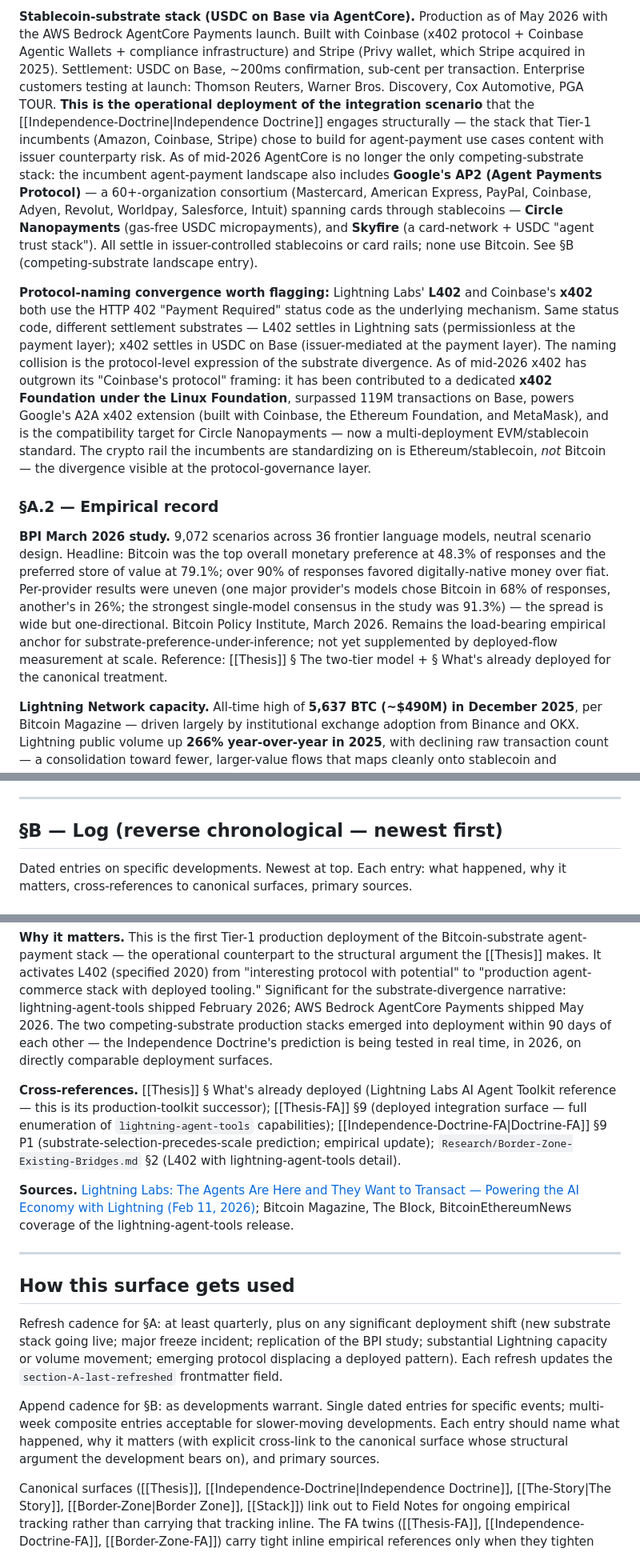
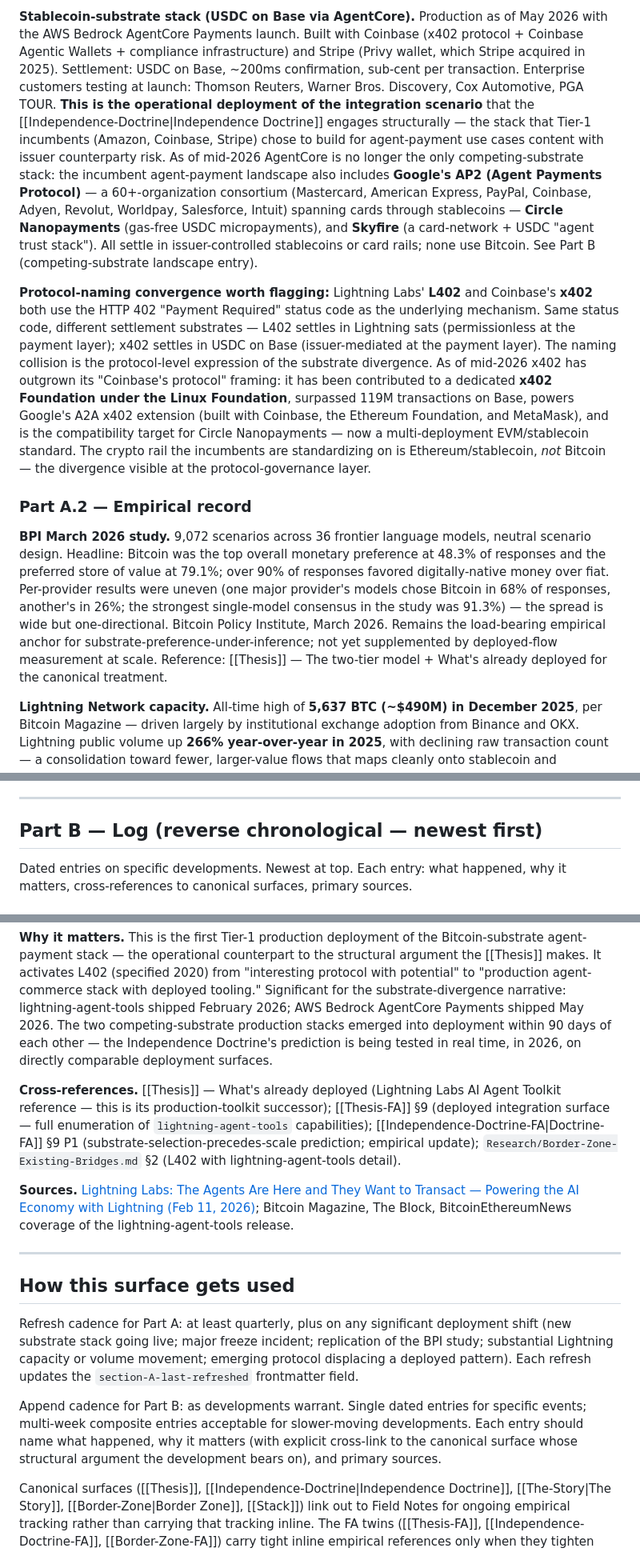
Before and after one commit to RadVladdy/bitcoineconomy-ai, a Markdown page: src/_raw/Field-Notes.md, 3 parts joined by grey strips. Shown at 80% size. Drawn GitHub-style.

```diff
--- a/src/_raw/Field-Notes.md
+++ b/src/_raw/Field-Notes.md
@@ -45,11 +45,11 @@ The state below reflects the empirical landscape as of late May 2026. Most conse
 
-**Stablecoin-substrate stack (USDC on Base via AgentCore).** Production as of May 2026 with the AWS Bedrock AgentCore Payments launch. Built with Coinbase (x402 protocol + Coinbase Agentic Wallets + compliance infrastructure) and Stripe (Privy wallet, which Stripe acquired in 2025). Settlement: USDC on Base, ~200ms confirmation, sub-cent per transaction. Enterprise customers testing at launch: Thomson Reuters, Warner Bros. Discovery, Cox Automotive, PGA TOUR. **This is the operational deployment of the integration scenario** that the [[Independence-Doctrine|Independence Doctrine]] engages structurally — the stack that Tier-1 incumbents (Amazon, Coinbase, Stripe) chose to build for agent-payment use cases content with issuer counterparty risk. As of mid-2026 AgentCore is no longer the only competing-substrate stack: the incumbent agent-payment landscape also includes **Google's AP2 (Agent Payments Protocol)** — a 60+-organization consortium (Mastercard, American Express, PayPal, Coinbase, Adyen, Revolut, Worldpay, Salesforce, Intuit) spanning cards through stablecoins — **Circle Nanopayments** (gas-free USDC micropayments), and **Skyfire** (a card-network + USDC "agent trust stack"). All settle in issuer-controlled stablecoins or card rails; none use Bitcoin. See §B (competing-substrate landscape entry).
+**Stablecoin-substrate stack (USDC on Base via AgentCore).** Production as of May 2026 with the AWS Bedrock AgentCore Payments launch. Built with Coinbase (x402 protocol + Coinbase Agentic Wallets + compliance infrastructure) and Stripe (Privy wallet, which Stripe acquired in 2025). Settlement: USDC on Base, ~200ms confirmation, sub-cent per transaction. Enterprise customers testing at launch: Thomson Reuters, Warner Bros. Discovery, Cox Automotive, PGA TOUR. **This is the operational deployment of the integration scenario** that the [[Independence-Doctrine|Independence Doctrine]] engages structurally — the stack that Tier-1 incumbents (Amazon, Coinbase, Stripe) chose to build for agent-payment use cases content with issuer counterparty risk. As of mid-2026 AgentCore is no longer the only competing-substrate stack: the incumbent agent-payment landscape also includes **Google's AP2 (Agent Payments Protocol)** — a 60+-organization consortium (Mastercard, American Express, PayPal, Coinbase, Adyen, Revolut, Worldpay, Salesforce, Intuit) spanning cards through stablecoins — **Circle Nanopayments** (gas-free USDC micropayments), and **Skyfire** (a card-network + USDC "agent trust stack"). All settle in issuer-controlled stablecoins or card rails; none use Bitcoin. See Part B (competing-substrate landscape entry).
 
 **Protocol-naming convergence worth flagging:** Lightning Labs' **L402** and Coinbase's **x402** both use the HTTP 402 "Payment Required" status code as the underlying mechanism. Same status code, different settlement substrates — L402 settles in Lightning sats (permissionless at the payment layer); x402 settles in USDC on Base (issuer-mediated at the payment layer). The naming collision is the protocol-level expression of the substrate divergence. As of mid-2026 x402 has outgrown its "Coinbase's protocol" framing: it has been contributed to a dedicated **x402 Foundation under the Linux Foundation**, surpassed 119M transactions on Base, powers Google's A2A x402 extension (built with Coinbase, the Ethereum Foundation, and MetaMask), and is the compatibility target for Circle Nanopayments — now a multi-deployment EVM/stablecoin standard. The crypto rail the incumbents are standardizing on is Ethereum/stablecoin, *not* Bitcoin — the divergence visible at the protocol-governance layer.
 
-### §A.2 — Empirical record
+### Part A.2 — Empirical record
 
-**BPI March 2026 study.** 9,072 scenarios across 36 frontier language models, neutral scenario design. Headline: Bitcoin was the top overall monetary preference at 48.3% of responses and the preferred store of value at 79.1%; over 90% of responses favored digitally-native money over fiat. Per-provider results were uneven (one major provider's models chose Bitcoin in 68% of responses, another's in 26%; the strongest single-model consensus in the study was 91.3%) — the spread is wide but one-directional. Bitcoin Policy Institute, March 2026. Remains the load-bearing empirical anchor for substrate-preference-under-inference; not yet supplemented by deployed-flow measurement at scale. Reference: [[Thesis]] § The two-tier model + § What's already deployed for the canonical treatment.
+**BPI March 2026 study.** 9,072 scenarios across 36 frontier language models, neutral scenario design. Headline: Bitcoin was the top overall monetary preference at 48.3% of responses and the preferred store of value at 79.1%; over 90% of responses favored digitally-native money over fiat. Per-provider results were uneven (one major provider's models chose Bitcoin in 68% of responses, another's in 26%; the strongest single-model consensus in the study was 91.3%) — the spread is wide but one-directional. Bitcoin Policy Institute, March 2026. Remains the load-bearing empirical anchor for substrate-preference-under-inference; not yet supplemented by deployed-flow measurement at scale. Reference: [[Thesis]] — The two-tier model + What's already deployed for the canonical treatment.
 
 **Lightning Network capacity.** All-time high of **5,637 BTC (~$490M) in December 2025**, per Bitcoin Magazine — driven largely by institutional exchange adoption from Binance and OKX. Lightning public volume up **266% year-over-year in 2025**, with declining raw transaction count — a consolidation toward fewer, larger-value flows that maps cleanly onto stablecoin and institutional settlement patterns. Q1–Q2 2026 capacity update needed for current-state freshness; flagged for next refresh.
 
@@ -97,7 +97,7 @@ The state below reflects the empirical landscape as of late May 2026. Most conse
 
 ---
 
-## §B — Log (reverse chronological — newest first)
+## Part B — Log (reverse chronological — newest first)
 
 Dated entries on specific developments. Newest at top. Each entry: what happened, why it matters, cross-references to canonical surfaces, primary sources.
 
@@ -179,7 +179,7 @@ Dated entries on specific developments. Newest at top. Each entry: what happened
 
 **Why it matters.** This is the first Tier-1 production deployment of the Bitcoin-substrate agent-payment stack — the operational counterpart to the structural argument the [[Thesis]] makes. It activates L402 (specified 2020) from "interesting protocol with potential" to "production agent-commerce stack with deployed tooling." Significant for the substrate-divergence narrative: lightning-agent-tools shipped February 2026; AWS Bedrock AgentCore Payments shipped May 2026. The two competing-substrate production stacks emerged into deployment within 90 days of each other — the Independence Doctrine's prediction is being tested in real time, in 2026, on directly comparable deployment surfaces.
 
-**Cross-references.** [[Thesis]] § What's already deployed (Lightning Labs AI Agent Toolkit reference — this is its production-toolkit successor); [[Thesis-FA]] §9 (deployed integration surface — full enumeration of `lightning-agent-tools` capabilities); [[Independence-Doctrine-FA|Doctrine-FA]] §9 P1 (substrate-selection-precedes-scale prediction; empirical update); `Research/Border-Zone-Existing-Bridges.md` §2 (L402 with lightning-agent-tools detail).
+**Cross-references.** [[Thesis]] — What's already deployed (Lightning Labs AI Agent Toolkit reference — this is its production-toolkit successor); [[Thesis-FA]] §9 (deployed integration surface — full enumeration of `lightning-agent-tools` capabilities); [[Independence-Doctrine-FA|Doctrine-FA]] §9 P1 (substrate-selection-precedes-scale prediction; empirical update); `Research/Border-Zone-Existing-Bridges.md` §2 (L402 with lightning-agent-tools detail).
 
 **Sources.** [Lightning Labs: The Agents Are Here and They Want to Transact — Powering the AI Economy with Lightning (Feb 11, 2026)](https://lightning.engineering/posts/2026-02-11-ln-agent-tools/); Bitcoin Magazine, The Block, BitcoinEthereumNews coverage of the lightning-agent-tools release.
 
@@ -187,9 +187,9 @@ Dated entries on specific developments. Newest at top. Each entry: what happened
 
 ## How this surface gets used
 
-Refresh cadence for §A: at least quarterly, plus on any significant deployment shift (new substrate stack going live; major freeze incident; replication of the BPI study; substantial Lightning capacity or volume movement; emerging protocol displacing a deployed pattern). Each refresh updates the `section-A-last-refreshed` frontmatter field.
+Refresh cadence for Part A: at least quarterly, plus on any significant deployment shift (new substrate stack going live; major freeze incident; replication of the BPI study; substantial Lightning capacity or volume movement; emerging protocol displacing a deployed pattern). Each refresh updates the `section-A-last-refreshed` frontmatter field.
 
-Append cadence for §B: as developments warrant. Single dated entries for specific events; multi-week composite entries acceptable for slower-moving developments. Each entry should name what happened, why it matters (with explicit cross-link to the canonical surface whose structural argument the development bears on), and primary sources.
+Append cadence for Part B: as developments warrant. Single dated entries for specific events; multi-week composite entries acceptable for slower-moving developments. Each entry should name what happened, why it matters (with explicit cross-link to the canonical surface whose structural argument the development bears on), and primary sources.
 
 Canonical surfaces ([[Thesis]], [[Independence-Doctrine|Independence Doctrine]], [[The-Story|The Story]], [[Border-Zone|Border Zone]], [[Stack]]) link out to Field Notes for ongoing empirical tracking rather than carrying that tracking inline. The FA twins ([[Thesis-FA]], [[Independence-Doctrine-FA]], [[Border-Zone-FA]]) carry tight inline empirical references only when they tighten falsifier framing for a structural argument; routine empirical updates defer here.
 
```
Also changed, not shown: other parts of src/_raw/Field-Notes.md (+17 -17 lines), src/_raw/Border-Zone.md (+1 -1 lines), src/_raw/Stack.md (+12 -12 lines).
